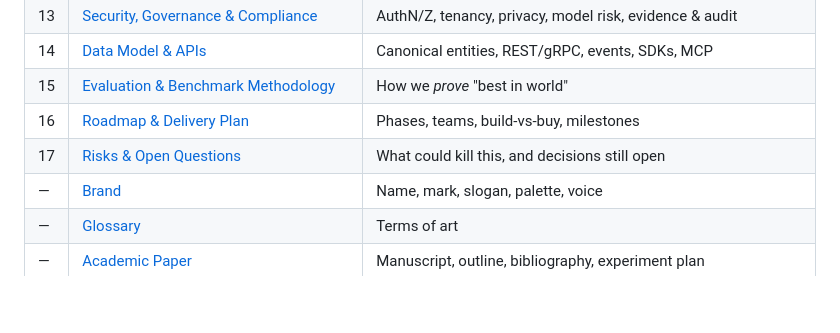
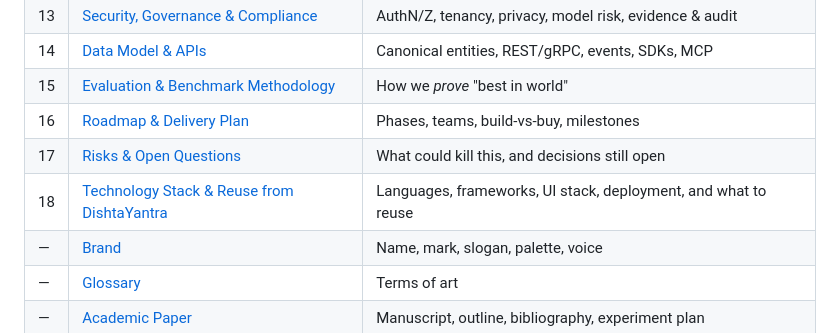
Before and after one commit to ajsinha/prama, a Markdown page: docs/README.md, the part around the change. Drawn GitHub-style; blank space fills up the shorter version.

```diff
--- a/docs/README.md
+++ b/docs/README.md
@@ -34,6 +34,7 @@ provable quality conclusions — through a console, a Git repo, or a conversatio
 | 15 | [Evaluation & Benchmark Methodology](15-evaluation-benchmark-methodology.md) | How we *prove* "best in world" |
 | 16 | [Roadmap & Delivery Plan](16-roadmap-and-delivery-plan.md) | Phases, teams, build-vs-buy, milestones |
 | 17 | [Risks & Open Questions](17-risks-and-open-questions.md) | What could kill this, and decisions still open |
+| 18 | [Technology Stack & Reuse from DishtaYantra](18-technology-stack.md) | Languages, frameworks, UI stack, deployment, and what to reuse |
 | — | [Brand](brand.md) | Name, mark, slogan, palette, voice |
 | — | [Glossary](glossary.md) | Terms of art |
 | — | [Academic Paper](paper/) | Manuscript, outline, bibliography, experiment plan |
```
Also changed, not shown: README.md (+1 -0 lines), docs/18-technology-stack.md (added, +380 -0 lines).
